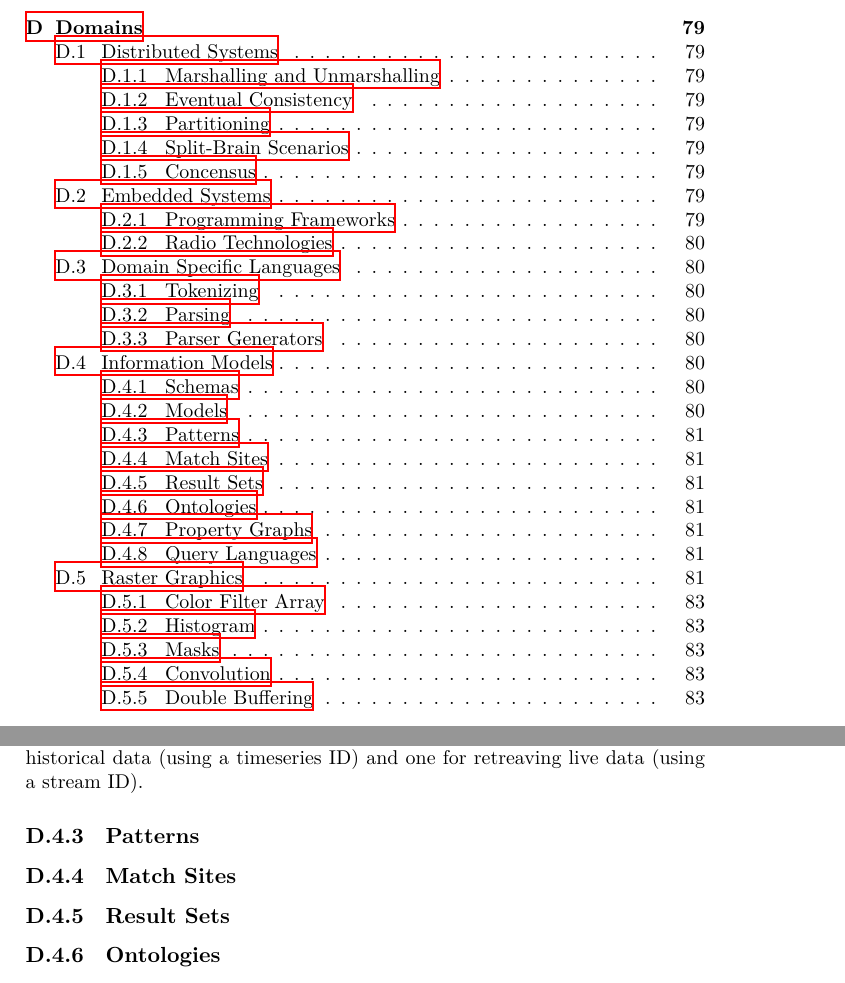
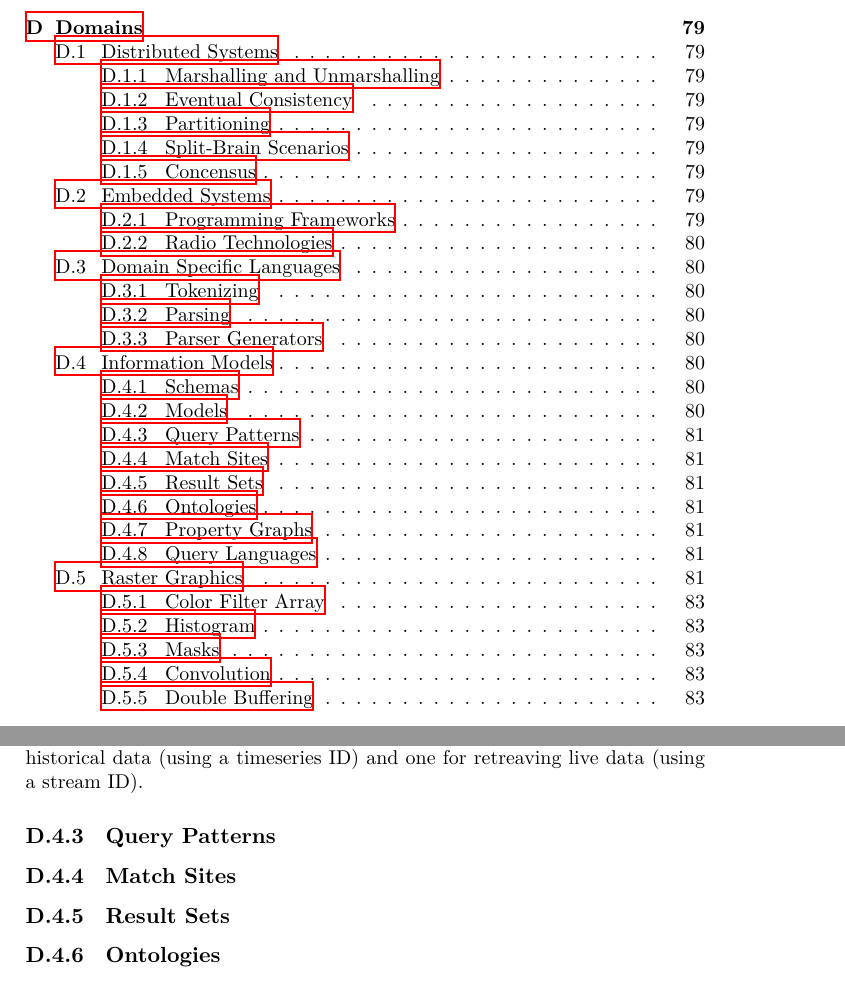
Before and after one commit to aslakjohansen/report-writing, a LaTeX thesis (doc/report-writing.tex, which reads doc/domain/info.tex): two parts of pages 6 and 81 of 90, joined at a grey line, cut so that both start at the same text. Compiled offline with XeLaTeX.

Commit message:
Adjusted a section title: Patterns -> Query Patterns

```diff
--- a/doc/domain/info.tex
+++ b/doc/domain/info.tex
@@ -151,7 +151,7 @@ The model\idx{Model} itself is what describes that concrete domain instance. Con
   \label{fig:topics:info:model}
 \end{figure}
 
-\subsection{Patterns}
+\subsection{Query Patterns}
 
 % text
 
```
